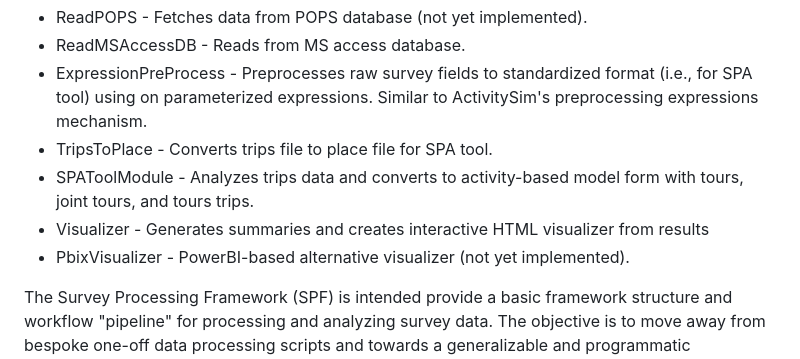
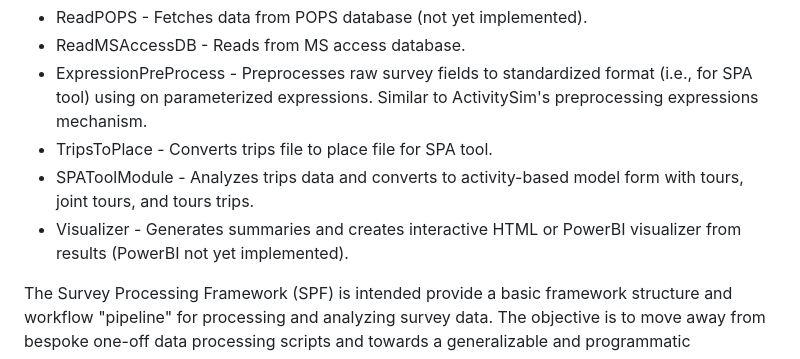
Before and after one commit to RSGInc/SPF_tool, a Markdown page: README.md, the part around the change. Rendered like a GitHub page.

```diff
--- a/README.md
+++ b/README.md
@@ -6,8 +6,7 @@
 - ExpressionPreProcess - Preprocesses raw survey fields to standardized format (i.e., for SPA tool) using on parameterized expressions. Similar to ActivitySim's preprocessing expressions mechanism.
 - TripsToPlace - Converts trips file to place file for SPA tool.
 - SPAToolModule - Analyzes trips data and converts to activity-based model form with tours, joint tours, and tours trips.
-- Visualizer - Generates summaries and creates interactive HTML visualizer from results
-- PbixVisualizer - PowerBI-based alternative visualizer (not yet implemented).
+- Visualizer - Generates summaries and creates interactive HTML or PowerBI visualizer from results (PowerBI not yet implemented).
 
 The Survey Processing Framework (SPF) is intended provide a basic framework structure and workflow "pipeline" for processing and analyzing survey data. The objective is to move away from bespoke one-off data processing scripts and towards a generalizable and programmatic processing tool. The goal is to reduce the amount of time rewriting code, debugging sloppy methods, and the changing countless hardcoded values.
 
```
